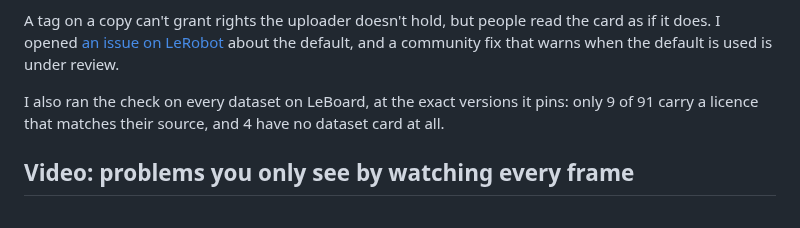
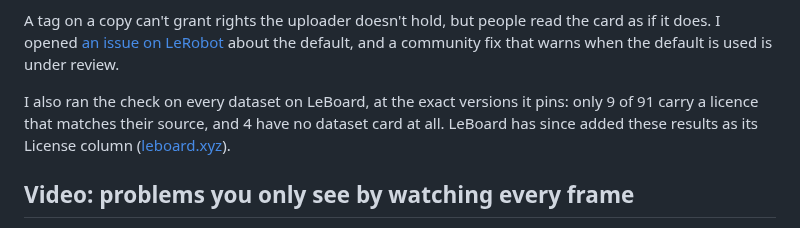
Before and after one commit to s1g6r/rdq, a Markdown page: docs/findings-2026-10.md, the part around the change. Drawn GitHub-style.

```diff
--- a/docs/findings-2026-10.md
+++ b/docs/findings-2026-10.md
@@ -14,7 +14,7 @@ LeRobot's `push_to_hub()` sets `license: apache-2.0` unless you change it, and w
 
 A tag on a copy can't grant rights the uploader doesn't hold, but people read the card as if it does. I opened [an issue on LeRobot](https://github.com/huggingface/lerobot/issues/4944) about the default, and a community fix that warns when the default is used is under review.
 
-I also ran the check on every dataset on LeBoard, at the exact versions it pins: only 9 of 91 carry a licence that matches their source, and 4 have no dataset card at all.
+I also ran the check on every dataset on LeBoard, at the exact versions it pins: only 9 of 91 carry a licence that matches their source, and 4 have no dataset card at all. LeBoard has since added these results as its License column ([leboard.xyz](https://www.leboard.xyz/)).
 
 ## Video: problems you only see by watching every frame
 
```
Also changed, not shown: README.md (+2 -0 lines).
